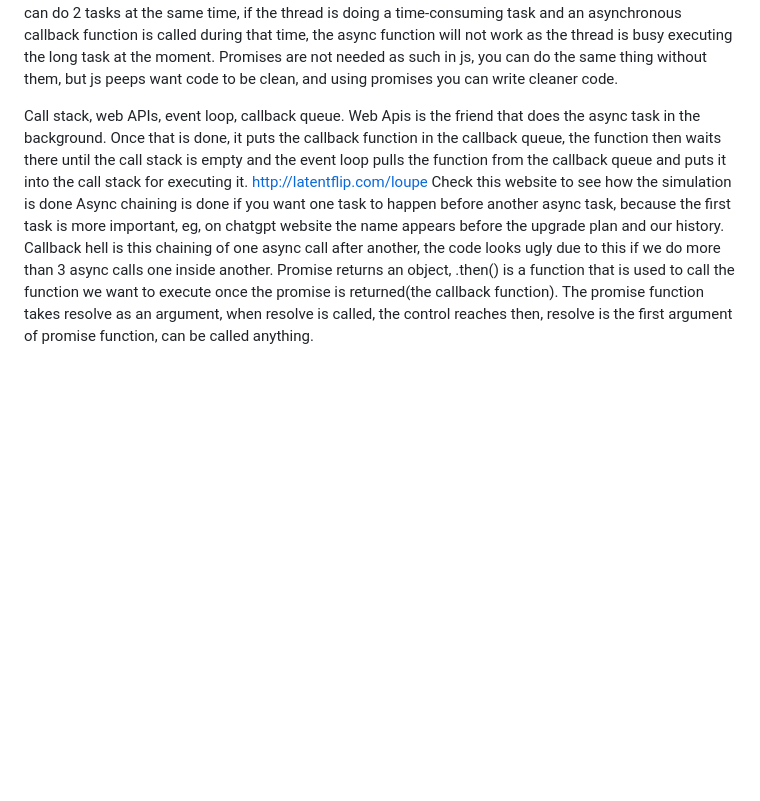
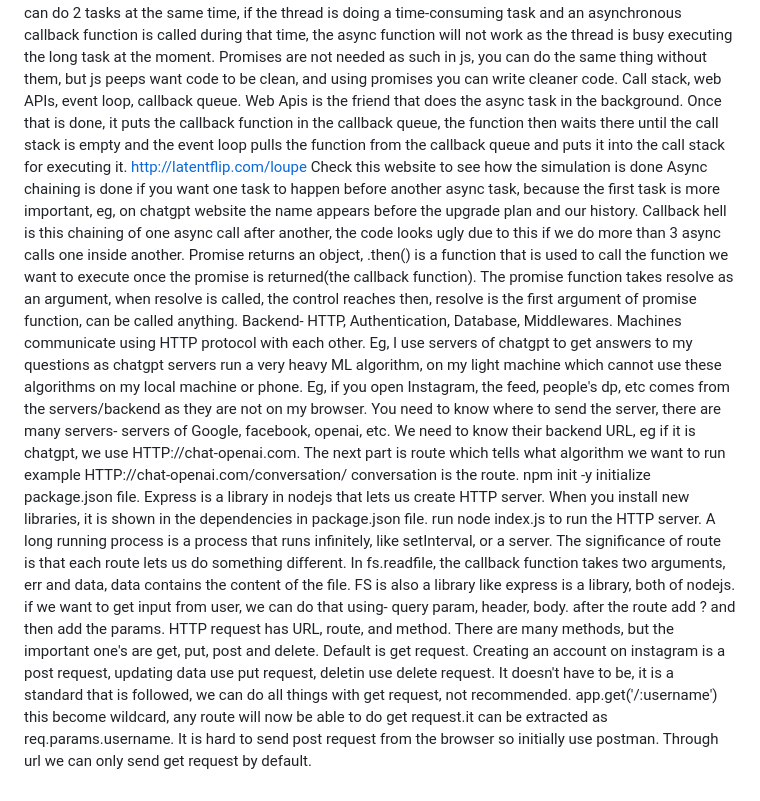
Before and after one commit to atharv-asr-group/javascript-fundamentals, a Markdown page: README.md, the part around the change. GitHub-like rendering; blank space fills up the shorter version.

Commit message:
http requests

```diff
--- a/README.md
+++ b/README.md
@@ -9,7 +9,12 @@ SetTimeout, setInterval takes a callback, and it is an asynchronous function.
 If you know about async JS, callback, Promises, and arrow functions you can sprint much faster.
 JS is asynchronous but it does not mean that it can do 2 tasks at the same time, if the thread is doing a time-consuming task and an asynchronous callback function is called during that  time, the async function will not work as the thread is busy executing the long task at the moment.
 Promises are not needed as such in js, you can do the same thing without them, but js peeps want code to be clean, and using promises you can write cleaner code.
-
 Call stack, web APIs, event loop, callback queue. Web Apis is the friend that does the async task in the background. Once that is done, it puts the callback function in the callback queue, the function then waits there until the call stack is empty and the event loop pulls the function from the callback queue and puts it into the call stack for executing it. http://latentflip.com/loupe Check this website to see how the simulation is done
 Async chaining is done if you want one task to happen before another async task, because the first task is more important, eg, on chatgpt website the name appears before the upgrade plan and our history. Callback hell is this chaining of one async call after another, the code looks ugly due to this if we do more than 3 async calls one inside another.
 Promise returns an object, .then() is a function that is used to call the function we want to execute once the promise is returned(the callback function). The promise function takes resolve as an argument, when resolve is called, the control reaches then, resolve is the first argument of promise function, can be called anything.
+Backend- HTTP, Authentication, Database, Middlewares. Machines communicate using HTTP protocol with each other. Eg, I use servers of chatgpt to get answers to my questions as chatgpt servers run a very heavy ML algorithm, on my light machine which cannot use these algorithms on my local machine or phone. Eg, if you open Instagram, the feed, people's dp, etc comes from the servers/backend as they are not on my browser.
+You need to know where to send the server, there are many servers- servers of Google, facebook, openai, etc. We need to know their backend URL, eg if it is chatgpt, we use HTTP://chat-openai.com. The next part is route which tells what algorithm we want to run example HTTP://chat-openai.com/conversation/ conversation is the route.
+npm init -y initialize package.json file. Express is a library in nodejs that lets us create HTTP server. When you install new libraries, it is shown in the dependencies in package.json file. run node index.js to run the HTTP server.
+A long running process is a process that runs infinitely, like setInterval, or a server. The significance of route is that each route lets us do something different. In fs.readfile, the callback function takes two arguments, err and data, data contains the content of the file. FS is also a library like express is a library, both of nodejs.
+if we want to get input from user, we can do that using- query param, header, body. after the route add ? and then add the params. HTTP request has URL, route, and method. There are many methods, but the important one's are get, put, post and delete. Default is get request. Creating an account on instagram is a post request, updating data use put request, deletin use delete request. It doesn't have to be, it is a standard that is followed, we can do all things with get request, not recommended.
+app.get('/:username') this become wildcard, any route will now be able to do get request.it can be extracted as req.params.username. It is hard to send post request from the browser so initially use postman. Through url we can only send get request by default.
```
